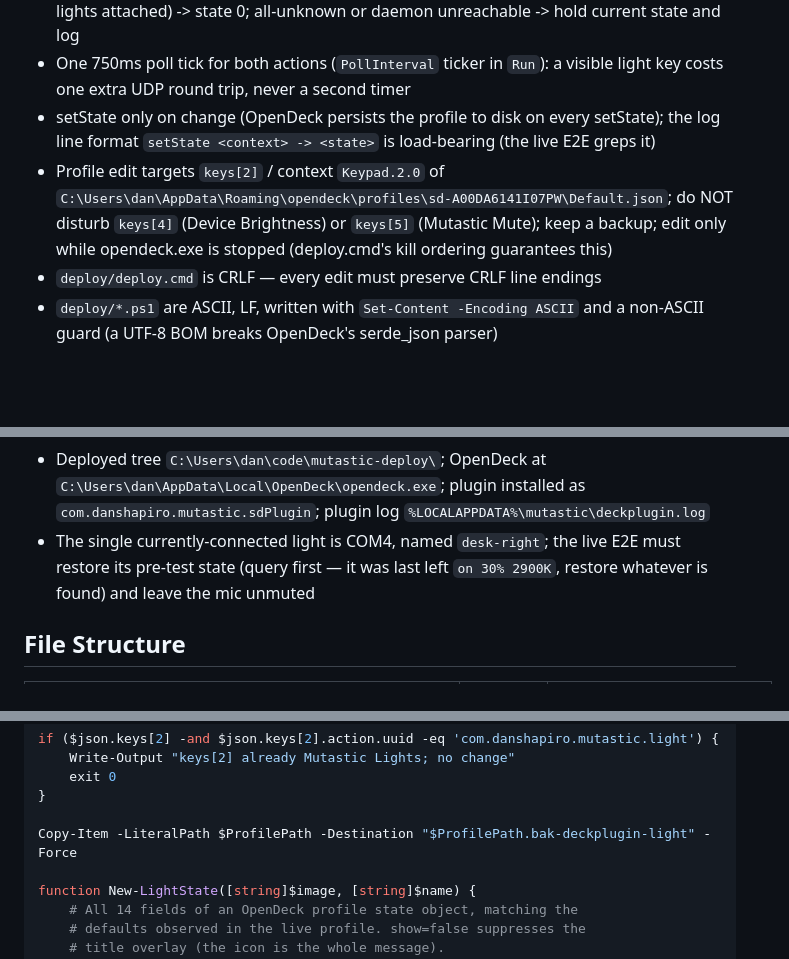
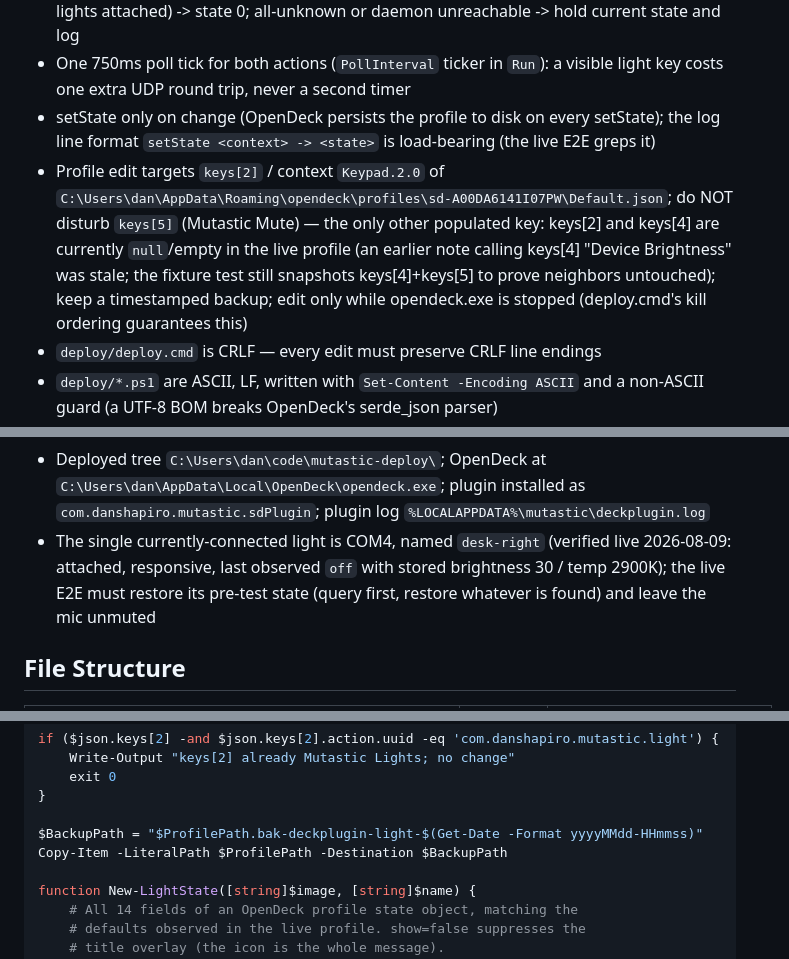
Before and after one commit to danshapiro/mutastic, a Markdown page: docs/plans/2026-08-09-opendeck-light-button.md, 3 parts joined by grey strips. Rendered like a GitHub page; blank space fills up the shorter version.

```diff
--- a/docs/plans/2026-08-09-opendeck-light-button.md
+++ b/docs/plans/2026-08-09-opendeck-light-button.md
@@ -21,7 +21,7 @@
 - Button state rule: ANY connected light reporting on -> state 1; otherwise (all off / zero lights attached) -> state 0; all-unknown or daemon unreachable -> hold current state and log
 - One 750ms poll tick for both actions (`PollInterval` ticker in `Run`): a visible light key costs one extra UDP round trip, never a second timer
 - setState only on change (OpenDeck persists the profile to disk on every setState); the log line format `setState <context> -> <state>` is load-bearing (the live E2E greps it)
-- Profile edit targets `keys[2]` / context `Keypad.2.0` of `C:\Users\dan\AppData\Roaming\opendeck\profiles\sd-A00DA6141I07PW\Default.json`; do NOT disturb `keys[4]` (Device Brightness) or `keys[5]` (Mutastic Mute); keep a backup; edit only while opendeck.exe is stopped (deploy.cmd's kill ordering guarantees this)
+- Profile edit targets `keys[2]` / context `Keypad.2.0` of `C:\Users\dan\AppData\Roaming\opendeck\profiles\sd-A00DA6141I07PW\Default.json`; do NOT disturb `keys[5]` (Mutastic Mute) — the only other populated key: keys[2] and keys[4] are currently `null`/empty in the live profile (an earlier note calling keys[4] "Device Brightness" was stale; the fixture test still snapshots keys[4]+keys[5] to prove neighbors untouched); keep a timestamped backup; edit only while opendeck.exe is stopped (deploy.cmd's kill ordering guarantees this)
 - `deploy/deploy.cmd` is CRLF — every edit must preserve CRLF line endings
 - `deploy/*.ps1` are ASCII, LF, written with `Set-Content -Encoding ASCII` and a non-ASCII guard (a UTF-8 BOM breaks OpenDeck's serde_json parser)
 - `go test -race ./...` + `go vet ./...` clean; ALL existing tests keep passing; mute-button behavior unchanged
@@ -29,7 +29,7 @@
 - Do NOT modify the OpenDeck fork at `/home/dan/code/OpenDeck` (read-only reference)
 - WSL interop is flaky today (vsock errors that recover in ~30-60s): wrap EVERY interop call (`*.exe`, `cmd.exe`, `powershell.exe`) in retry-up-to-3-with-45s-waits before declaring a blocker; filesystem reads via `/mnt/c` always work and are the preferred evidence channel
 - Deployed tree `C:\Users\dan\code\mutastic-deploy\`; OpenDeck at `C:\Users\dan\AppData\Local\OpenDeck\opendeck.exe`; plugin installed as `com.danshapiro.mutastic.sdPlugin`; plugin log `%LOCALAPPDATA%\mutastic\deckplugin.log`
-- The single currently-connected light is COM4, named `desk-right`; the live E2E must restore its pre-test state (query first — it was last left `on 30% 2900K`, restore whatever is found) and leave the mic unmuted
+- The single currently-connected light is COM4, named `desk-right` (verified live 2026-08-09: attached, responsive, last observed `off` with stored brightness 30 / temp 2900K); the live E2E must restore its pre-test state (query first, restore whatever is found) and leave the mic unmuted
 
 ## File Structure
 
@@ -1128,7 +1129,8 @@ if ($json.keys[2] -and $json.keys[2].action.uuid -eq 'com.danshapiro.mutastic.li
     exit 0
 }
 
-Copy-Item -LiteralPath $ProfilePath -Destination "$ProfilePath.bak-deckplugin-light" -Force
+$BackupPath = "$ProfilePath.bak-deckplugin-light-$(Get-Date -Format yyyyMMdd-HHmmss)"
+Copy-Item -LiteralPath $ProfilePath -Destination $BackupPath
 
 function New-LightState([string]$image, [string]$name) {
     # All 14 fields of an OpenDeck profile state object, matching the
```
Also changed, not shown: other parts of docs/plans/2026-08-09-opendeck-light-button.md (+19 -14 lines).
